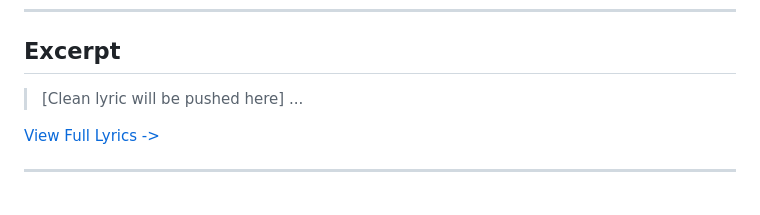
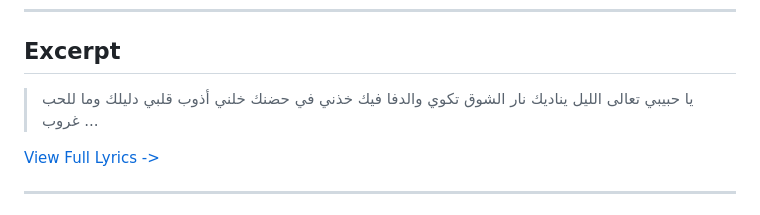
Before and after one commit to ImAbuSayed/ya-habibi-ta3ala-oh-love-come, a Markdown page: README.md, the part around the change. Rendered like a GitHub page.

Commit message:
docs: Update readme excerpt

```diff
--- a/README.md
+++ b/README.md
@@ -19,7 +19,10 @@
 
 ## Excerpt
 
-> [Clean lyric will be pushed here]
+> يا حبيبي تعالى الليل يناديك
+> نار الشوق تكوي والدفا فيك
+> خذني في حضنك خلني أذوب
+> قلبي دليلك وما للحب غروب
 > ...
 
 [View Full Lyrics ->](./lyrics.txt)
```
